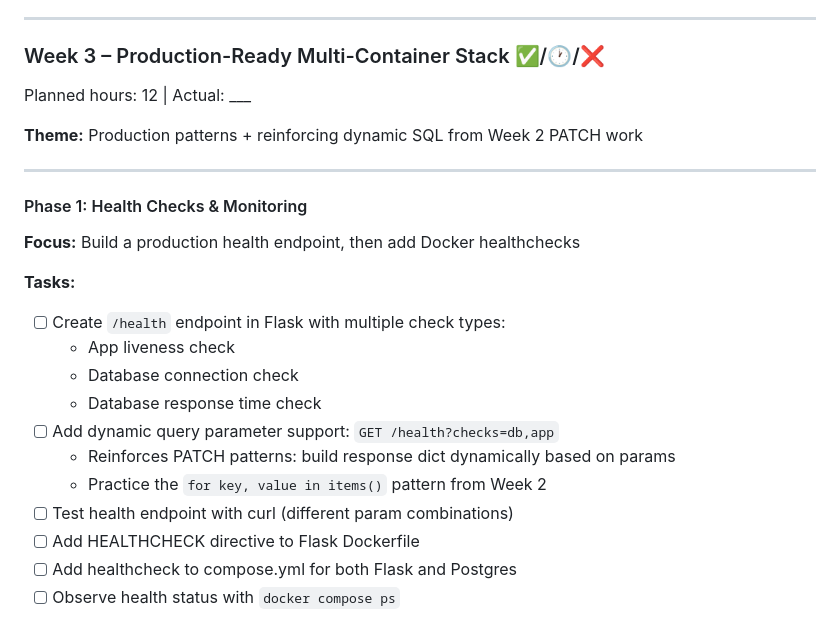
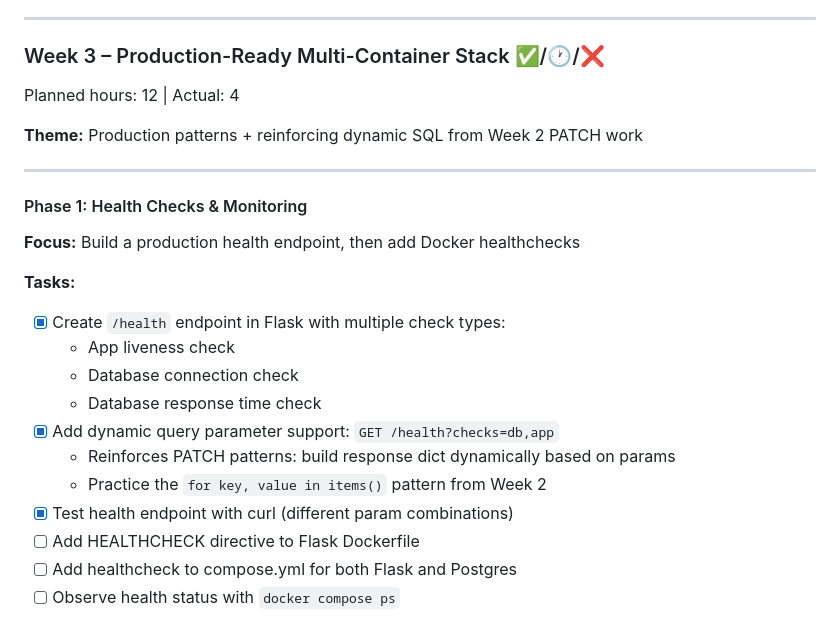
Before and after one commit to stillron/devops-learning-roadmap, a Markdown page: learning-plan.md, the part around the change. Rendered like a GitHub page.

```diff
--- a/learning-plan.md
+++ b/learning-plan.md
@@ -143,7 +143,7 @@ cur.execute(query, (*values, id))
 ---
 
 ### Week 3 – Production-Ready Multi-Container Stack ✅/🕐/❌
-Planned hours: 12 | Actual: ___
+Planned hours: 12 | Actual: 4
 
 **Theme:** Production patterns + reinforcing dynamic SQL from Week 2 PATCH work
 
@@ -153,14 +153,14 @@ Planned hours: 12 | Actual: ___
 **Focus:** Build a production health endpoint, then add Docker healthchecks
 
 **Tasks:**
-- [ ] Create `/health` endpoint in Flask with multiple check types:
+- [x] Create `/health` endpoint in Flask with multiple check types:
   - App liveness check
   - Database connection check
   - Database response time check
-- [ ] Add dynamic query parameter support: `GET /health?checks=db,app`
+- [x] Add dynamic query parameter support: `GET /health?checks=db,app`
   - Reinforces PATCH patterns: build response dict dynamically based on params
   - Practice the `for key, value in items()` pattern from Week 2
-- [ ] Test health endpoint with curl (different param combinations)
+- [x] Test health endpoint with curl (different param combinations)
 - [ ] Add HEALTHCHECK directive to Flask Dockerfile
 - [ ] Add healthcheck to compose.yml for both Flask and Postgres
 - [ ] Observe health status with `docker compose ps`
```
